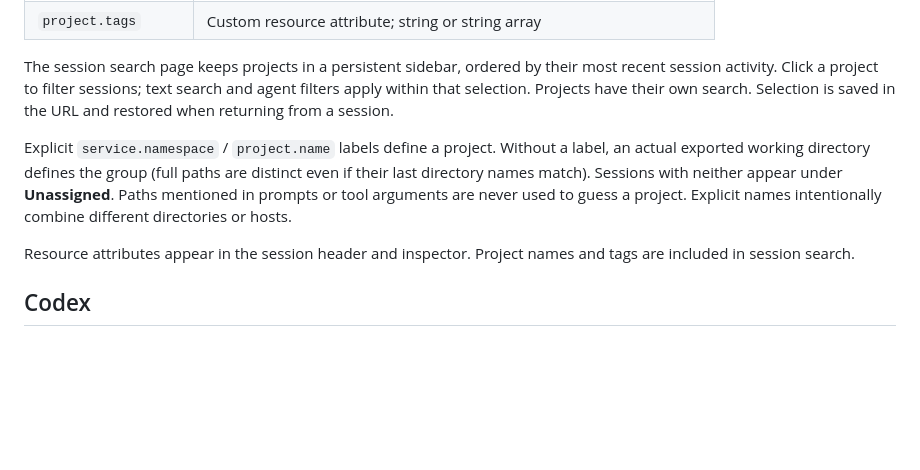
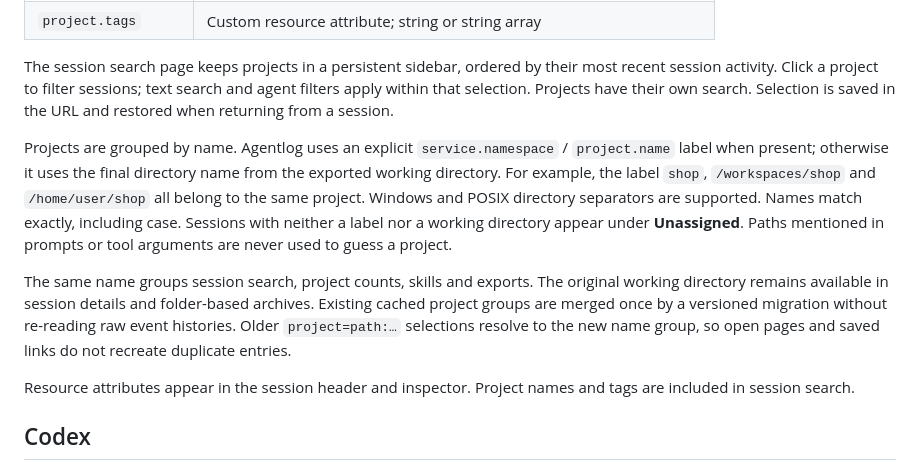
Before and after one commit to sasakiy84/agent-log-collector-and-viewer, a Markdown page: docs/projects.md, the part around the change. Rendered like a GitHub page; blank space fills up the shorter version.

```diff
--- a/docs/projects.md
+++ b/docs/projects.md
@@ -7,7 +7,9 @@
 
 The session search page keeps projects in a persistent sidebar, ordered by their most recent session activity. Click a project to filter sessions; text search and agent filters apply within that selection. Projects have their own search. Selection is saved in the URL and restored when returning from a session.
 
-Explicit `service.namespace` / `project.name` labels define a project. Without a label, an actual exported working directory defines the group (full paths are distinct even if their last directory names match). Sessions with neither appear under **Unassigned**. Paths mentioned in prompts or tool arguments are never used to guess a project. Explicit names intentionally combine different directories or hosts.
+Projects are grouped by name. Agentlog uses an explicit `service.namespace` / `project.name` label when present; otherwise it uses the final directory name from the exported working directory. For example, the label `shop`, `/workspaces/shop` and `/home/user/shop` all belong to the same project. Windows and POSIX directory separators are supported. Names match exactly, including case. Sessions with neither a label nor a working directory appear under **Unassigned**. Paths mentioned in prompts or tool arguments are never used to guess a project.
+
+The same name groups session search, project counts, skills and exports. The original working directory remains available in session details and folder-based archives. Existing cached project groups are merged once by a versioned migration without re-reading raw event histories. Older `project=path:…` selections resolve to the new name group, so open pages and saved links do not recreate duplicate entries.
 
 Resource attributes appear in the session header and inspector. Project names and tags are included in session search.
 
```
Also changed, not shown: docs/ui-activity.png, docs/ui-projects-mobile.png, docs/ui-projects.png, 1 other file.
